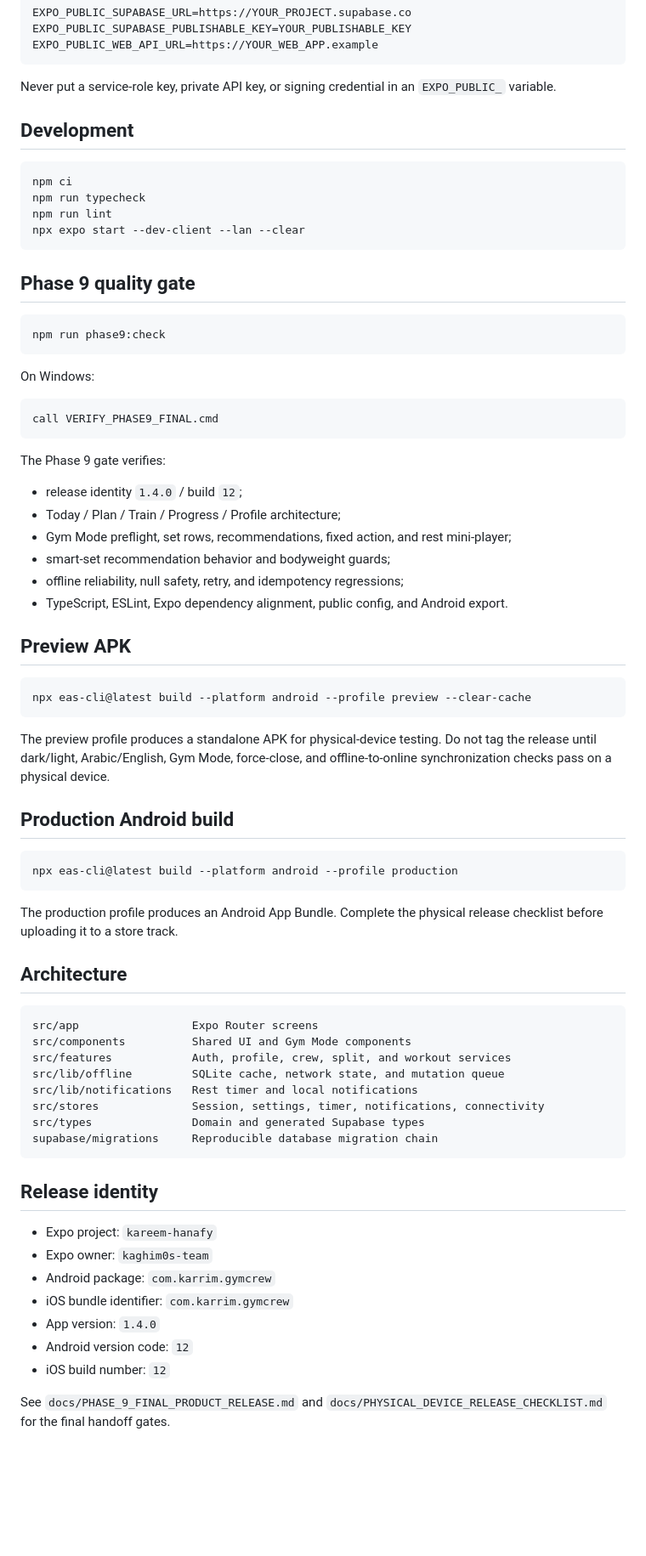
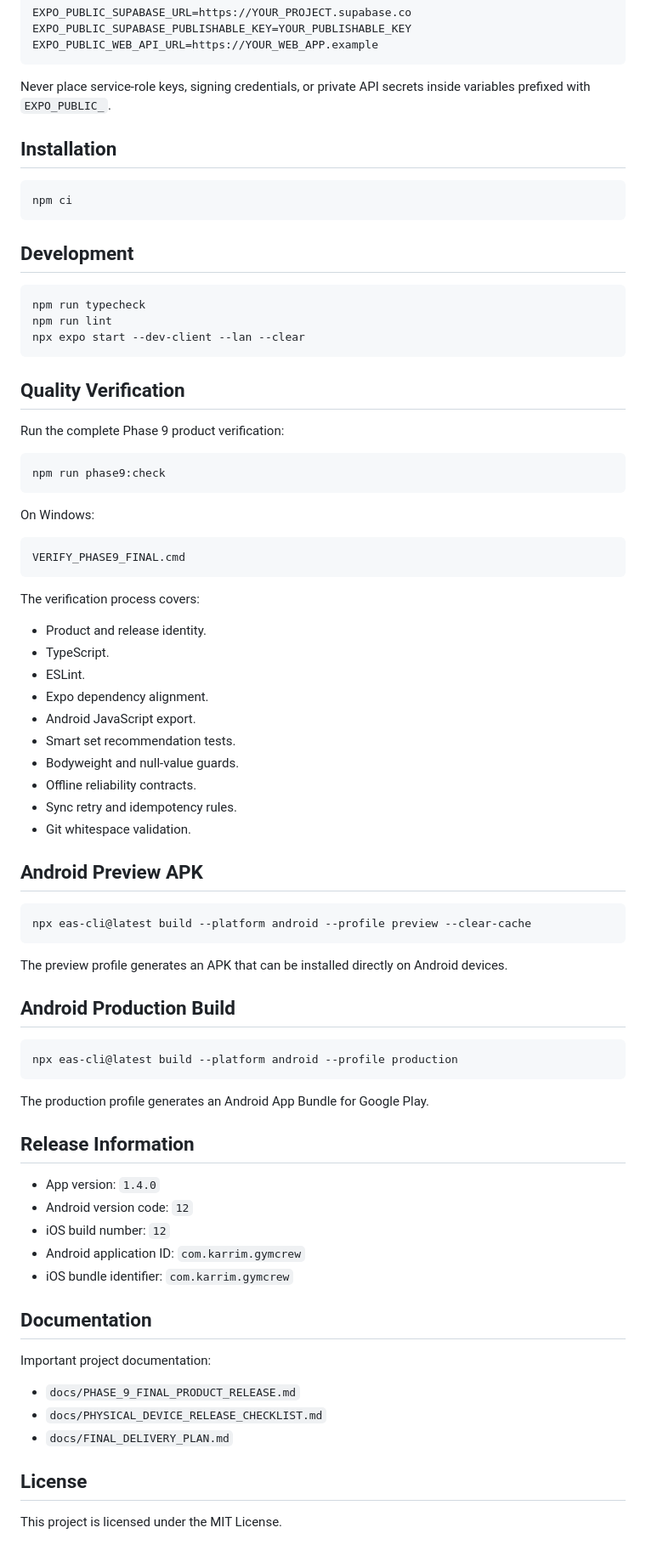
Before and after one commit to Karrim0/gym-crew-mobile, a Markdown page: README.md, the part around one of its changes. Shown at 85% size. Rendered like a GitHub page; blank space fills up the shorter version.

````diff
--- a/README.md
+++ b/README.md
@@ -65,19 +152,25 @@ EXPO_PUBLIC_SUPABASE_PUBLISHABLE_KEY=YOUR_PUBLISHABLE_KEY
 EXPO_PUBLIC_WEB_API_URL=https://YOUR_WEB_APP.example
 ```
 
-Never put a service-role key, private API key, or signing credential in an
-`EXPO_PUBLIC_` variable.
+Never place service-role keys, signing credentials, or private API secrets inside variables prefixed with `EXPO_PUBLIC_`.
+
+## Installation
+
+```bash
+npm ci
+```
 
 ## Development
 
 ```bash
-npm ci
 npm run typecheck
 npm run lint
 npx expo start --dev-client --lan --clear
 ```
 
-## Phase 9 quality gate
+## Quality Verification
+
+Run the complete Phase 9 product verification:
 
 ```bash
 npm run phase9:check
@@ -86,59 +179,54 @@ npm run phase9:check
 On Windows:
 
 ```bat
-call VERIFY_PHASE9_FINAL.cmd
+VERIFY_PHASE9_FINAL.cmd
 ```
 
-The Phase 9 gate verifies:
+The verification process covers:
 
-- release identity `1.4.0` / build `12`;
-- Today / Plan / Train / Progress / Profile architecture;
-- Gym Mode preflight, set rows, recommendations, fixed action, and rest mini-player;
-- smart-set recommendation behavior and bodyweight guards;
-- offline reliability, null safety, retry, and idempotency regressions;
-- TypeScript, ESLint, Expo dependency alignment, public config, and Android export.
+- Product and release identity.
+- TypeScript.
+- ESLint.
+- Expo dependency alignment.
+- Android JavaScript export.
+- Smart set recommendation tests.
+- Bodyweight and null-value guards.
+- Offline reliability contracts.
+- Sync retry and idempotency rules.
+- Git whitespace validation.
 
-## Preview APK
+## Android Preview APK
 
 ```bash
 npx eas-cli@latest build --platform android --profile preview --clear-cache
 ```
 
-The preview profile produces a standalone APK for physical-device testing.
-Do not tag the release until dark/light, Arabic/English, Gym Mode, force-close,
-and offline-to-online synchronization checks pass on a physical device.
+The preview profile generates an APK that can be installed directly on Android devices.
 
-## Production Android build
+## Android Production Build
 
 ```bash
 npx eas-cli@latest build --platform android --profile production
 ```
 
-The production profile produces an Android App Bundle. Complete the physical
-release checklist before uploading it to a store track.
+The production profile generates an Android App Bundle for Google Play.
 
-## Architecture
+## Release Information
 
-```text
-src/app                 Expo Router screens
-src/components          Shared UI and Gym Mode components
-src/features            Auth, profile, crew, split, and workout services
-src/lib/offline         SQLite cache, network state, and mutation queue
-src/lib/notifications   Rest timer and local notifications
-src/stores              Session, settings, timer, notifications, connectivity
-src/types               Domain and generated Supabase types
-supabase/migrations     Reproducible database migration chain
-```
-
-## Release identity
-
-- Expo project: `kareem-hanafy`
-- Expo owner: `kaghim0s-team`
-- Android package: `com.karrim.gymcrew`
-- iOS bundle identifier: `com.karrim.gymcrew`
 - App version: `1.4.0`
 - Android version code: `12`
 - iOS build number: `12`
+- Android application ID: `com.karrim.gymcrew`
+- iOS bundle identifier: `com.karrim.gymcrew`
 
-See `docs/PHASE_9_FINAL_PRODUCT_RELEASE.md` and
-`docs/PHYSICAL_DEVICE_RELEASE_CHECKLIST.md` for the final handoff gates.
+## Documentation
+
+Important project documentation:
+
+- `docs/PHASE_9_FINAL_PRODUCT_RELEASE.md`
+- `docs/PHYSICAL_DEVICE_RELEASE_CHECKLIST.md`
+- `docs/FINAL_DELIVERY_PLAN.md`
+
+## License
+
+This project is licensed under the MIT License.
````
Also changed, not shown: other parts of README.md (+123 -36 lines).
